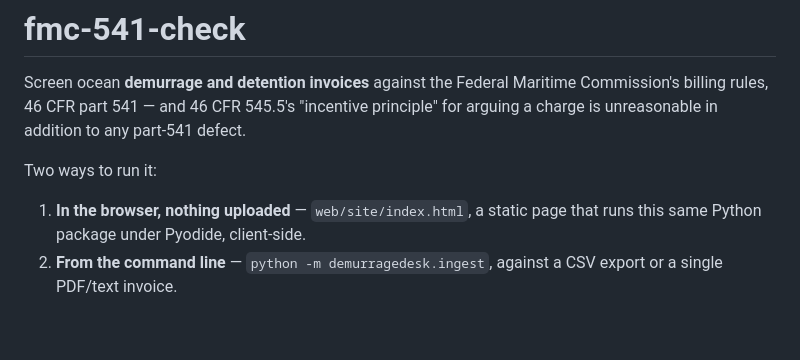
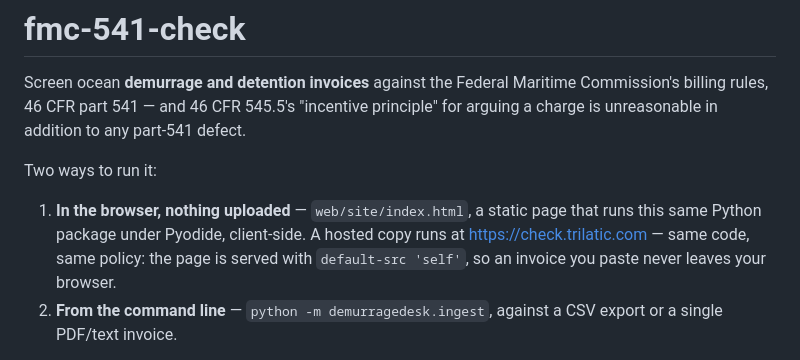
Before and after one commit to maximusrufus/fmc-541-check, a Markdown page: README.md, the part around the change. GitHub-like rendering; blank space fills up the shorter version.

Commit message:
README: point at the hosted copy
check.trilatic.com serves this exact site under the same content-security
policy, so a reader can try it without cloning.

```diff
--- a/README.md
+++ b/README.md
@@ -9,6 +9,8 @@ Two ways to run it:
 
 1. **In the browser, nothing uploaded** — `web/site/index.html`, a static
    page that runs this same Python package under Pyodide, client-side.
+   A hosted copy runs at https://check.trilatic.com — same code, same policy: the page
+   is served with `default-src 'self'`, so an invoice you paste never leaves your browser.
 2. **From the command line** — `python -m demurragedesk.ingest`, against a
    CSV export or a single PDF/text invoice.
 
```
